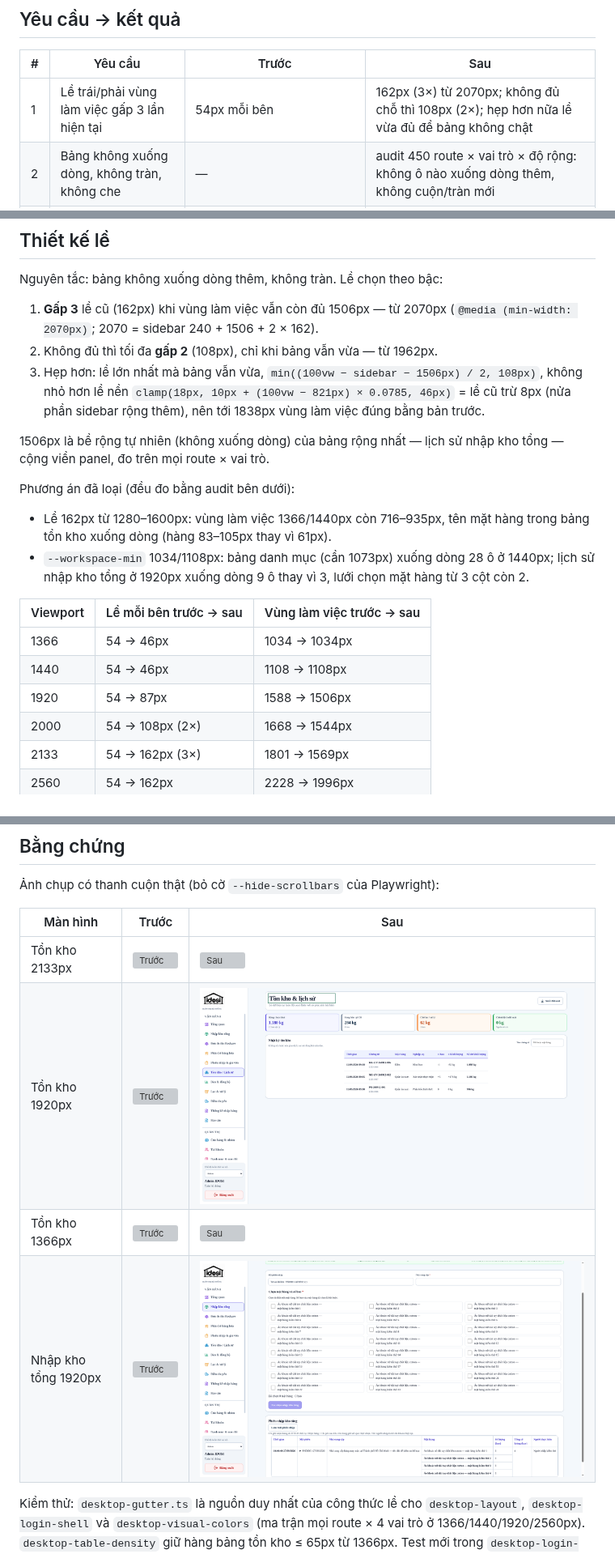
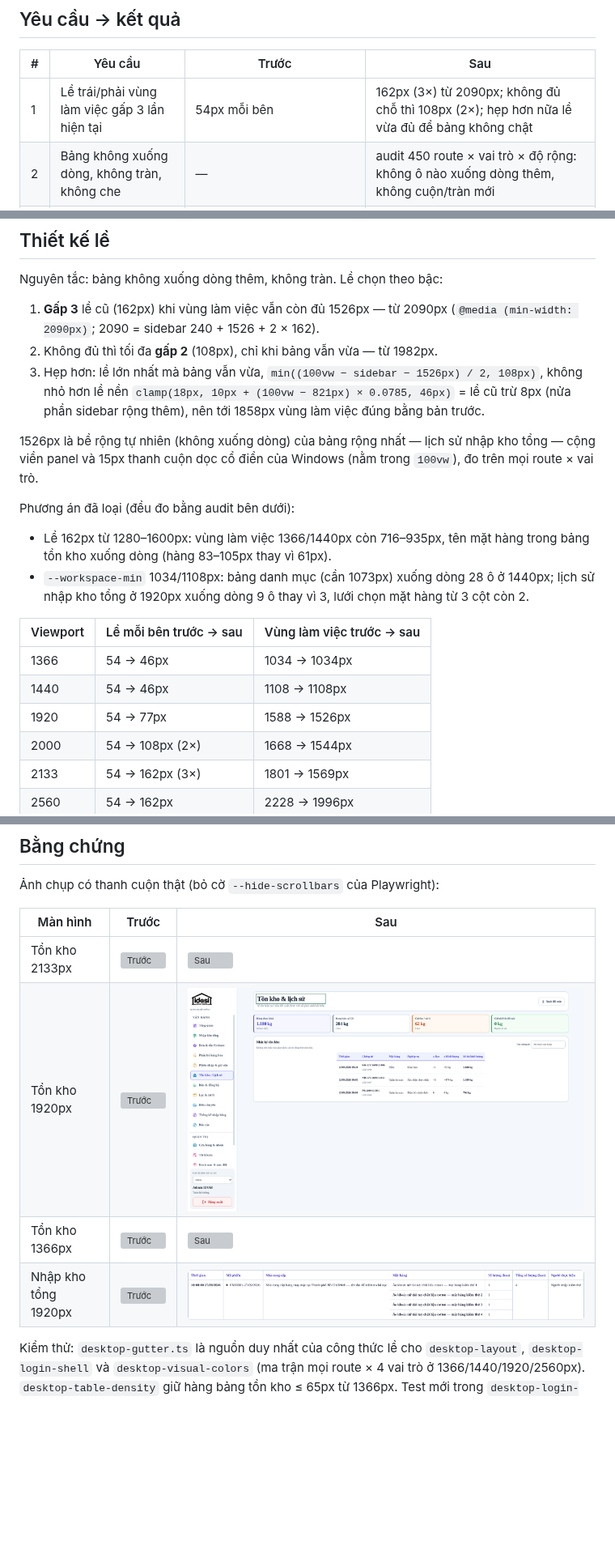
Before and after one commit to mrbengilo/KHOHANG-IDOSI, a Markdown page: docs/desktop-wide-gutters.md, 3 parts joined by grey strips. Shown at 81% size. Drawn GitHub-style; pictures changed too: docs/evidence/desktop-wide-gutters/after-inventory-1920.png, docs/evidence/desktop-wide-gutters/after-warehouse-inbound-1920.png; blank space fills up the shorter version; grey boxes are pictures that could not be loaded.

```diff
--- a/docs/desktop-wide-gutters.md
+++ b/docs/desktop-wide-gutters.md
@@ -8,7 +8,7 @@ hệ thống dùng một khung `.app-main` và một sidebar.
 
 | #   | Yêu cầu                                         | Trước                                                   | Sau                                                                                         |
 | --- | ----------------------------------------------- | ------------------------------------------------------- | ------------------------------------------------------------------------------------------- |
-| 1   | Lề trái/phải vùng làm việc gấp 3 lần hiện tại   | 54px mỗi bên                                            | 162px (3×) từ 2070px; không đủ chỗ thì 108px (2×); hẹp hơn nữa lề vừa đủ để bảng không chật |
+| 1   | Lề trái/phải vùng làm việc gấp 3 lần hiện tại   | 54px mỗi bên                                            | 162px (3×) từ 2090px; không đủ chỗ thì 108px (2×); hẹp hơn nữa lề vừa đủ để bảng không chật |
 | 2   | Bảng không xuống dòng, không tràn, không che    | —                                                       | audit 450 route × vai trò × độ rộng: không ô nào xuống dòng thêm, không cuộn/tràn mới       |
 | 3   | Thanh cuộn danh mục chính mảnh lại              | thanh cuộn cổ điển 15–17px có nút mũi tên (Chrome/Edge) | 6px, bo tròn, không nút mũi tên; Firefox `scrollbar-width: thin`                            |
 | 4   | Hộp danh mục chính lớn hơn một chút             | sidebar 224px, nhãn dài xuống 2 dòng                    | sidebar 240px; "Phiếu nhập & giá vốn", "Thống kê nhập hàng" nằm một dòng                    |
@@ -19,15 +19,15 @@ hệ thống dùng một khung `.app-main` và một sidebar.
 
 Nguyên tắc: bảng không xuống dòng thêm, không tràn. Lề chọn theo bậc:
 
-1. **Gấp 3** lề cũ (162px) khi vùng làm việc vẫn còn đủ 1506px — từ 2070px
-   (`@media (min-width: 2070px)`; 2070 = sidebar 240 + 1506 + 2 × 162).
-2. Không đủ thì tối đa **gấp 2** (108px), chỉ khi bảng vẫn vừa — từ 1962px.
-3. Hẹp hơn: lề lớn nhất mà bảng vẫn vừa, `min((100vw − sidebar − 1506px) / 2, 108px)`, không
+1. **Gấp 3** lề cũ (162px) khi vùng làm việc vẫn còn đủ 1526px — từ 2090px
+   (`@media (min-width: 2090px)`; 2090 = sidebar 240 + 1526 + 2 × 162).
+2. Không đủ thì tối đa **gấp 2** (108px), chỉ khi bảng vẫn vừa — từ 1982px.
+3. Hẹp hơn: lề lớn nhất mà bảng vẫn vừa, `min((100vw − sidebar − 1526px) / 2, 108px)`, không
    nhỏ hơn lề nền `clamp(18px, 10px + (100vw − 821px) × 0.0785, 46px)` = lề cũ trừ 8px (nửa phần
-   sidebar rộng thêm), nên tới 1838px vùng làm việc đúng bằng bản trước.
+   sidebar rộng thêm), nên tới 1858px vùng làm việc đúng bằng bản trước.
 
-1506px là bề rộng tự nhiên (không xuống dòng) của bảng rộng nhất — lịch sử nhập kho tổng — cộng
-viền panel, đo trên mọi route × vai trò.
+1526px là bề rộng tự nhiên (không xuống dòng) của bảng rộng nhất — lịch sử nhập kho tổng — cộng
+viền panel và 15px thanh cuộn dọc cổ điển của Windows (nằm trong `100vw`), đo trên mọi route × vai trò.
 
 Phương án đã loại (đều đo bằng audit bên dưới):
 
@@ -40,7 +40,7 @@ Phương án đã loại (đều đo bằng audit bên dưới):
 | -------- | ---------------------- | ------------------------- |
 | 1366     | 54 → 46px              | 1034 → 1034px             |
 | 1440     | 54 → 46px              | 1108 → 1108px             |
-| 1920     | 54 → 87px              | 1588 → 1506px             |
+| 1920     | 54 → 77px              | 1588 → 1526px             |
 | 2000     | 54 → 108px (2×)        | 1668 → 1544px             |
 | 2133     | 54 → 162px (3×)        | 1801 → 1569px             |
 | 2560     | 54 → 162px             | 2228 → 1996px             |
```
Also changed, not shown: docs/evidence/desktop-wide-gutters/after-catalog-1366.png (added), docs/evidence/desktop-wide-gutters/before-catalog-1366.png (added).
